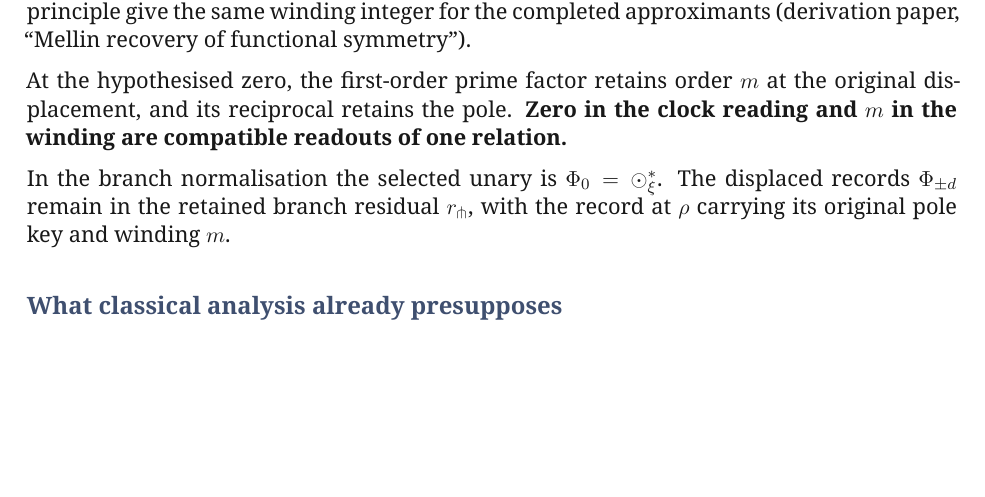
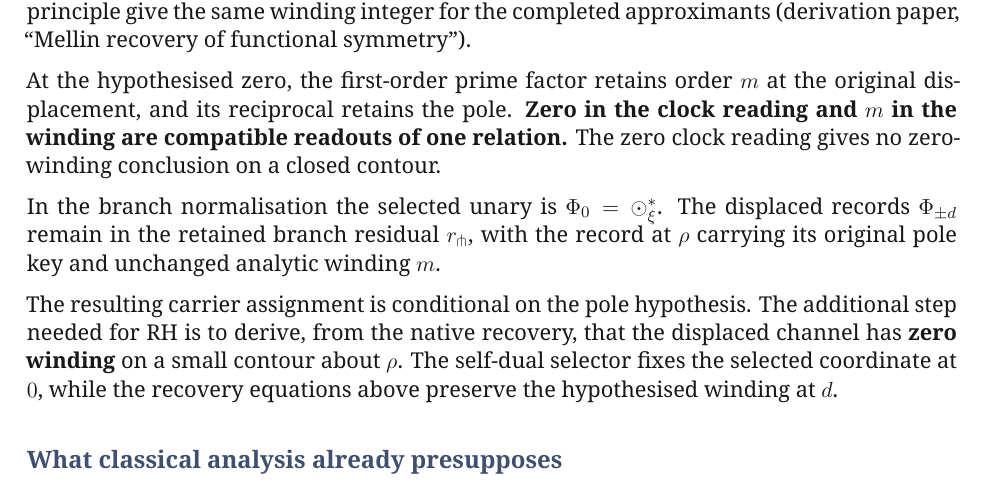
Before and after one commit to MilitantAI/Riemann, a LaTeX paper (riemann_relational_selection_whitepaper_v1.4.tex): part of page 6 of 13 before the commit and part of page 6 of 14 after it, cut so that both start at the same text, the shorter picture padded with empty space. Compiled offline with XeLaTeX.

Commit message:
Save the rebuilt v1.4 pair after verifying its page count and clean LaTeX checks.
Beepboop-Agent: main-default-project-2::spawn::run-01a205f4c7677e43b2df728e8d555587::orchestrator
Beepboop-Run: run-01a205f4c7677e43b2df728e8d555587
Hivemind-Exchange: xp-01a205f4d1b577e2b87626014854ab73
Hivemind-Receipt: 01a205f4-eff7-79fe-b9b9-be3f6a983737

```diff
--- a/riemann_relational_selection_whitepaper_v1.4.tex
+++ b/riemann_relational_selection_whitepaper_v1.4.tex
@@ -293,8 +293,13 @@ On an inward fixed-phase path, \(\Delta\phi/\Delta I=0\); the term \(-\tfrac12\D
 where \(m\) is the zero order. For the finite theta--Mellin ledger, take the completed approximants \(\tfrac12s(s-1)\Lambda^\sharp_{N,T}(s)\). They are holomorphic on and inside the contour and converge uniformly there: on compact sets the theta tail and the Mellin cutoff tail are bounded by exponentially decaying terms times fixed powers of the integration variable. Once the uniform error on the contour is less than \(\min|\xi|\) there, Rouch\'e's theorem and the argument principle give the same winding integer for the completed approximants (derivation paper, ``Mellin recovery of functional symmetry'').
 
 At the hypothesised zero, the first-order prime factor retains order \(m\) at the original displacement, and its reciprocal retains the pole. \textbf{Zero in the clock reading and \(m\) in the winding are compatible readouts of one relation.}
+The zero clock reading gives no zero-winding conclusion on a closed contour.
 
-In the branch normalisation the selected unary is \(\Phi_0=\odot_\xi^\ast\). The displaced records \(\Phi_{\pm d}\) remain in the retained branch residual \(r_{\pitchfork}\), with the record at \(\rho\) carrying its original pole key and winding \(m\).
+In the branch normalisation the selected unary is \(\Phi_0=\odot_\xi^\ast\). The displaced records \(\Phi_{\pm d}\) remain in the retained branch residual \(r_{\pitchfork}\), with the record at \(\rho\) carrying its original pole key and unchanged analytic winding \(m\).
+
+The resulting carrier assignment is conditional on the pole hypothesis.
+The additional step needed for RH is to derive, from the native recovery, that the displaced channel has \textbf{zero winding} on a small contour about \(\rho\).
+The self-dual selector fixes the selected coordinate at \(0\), while the recovery equations above preserve the hypothesised winding at \(d\).
 
 \section{What classical analysis already presupposes}
 
```
Also changed, not shown: riemann_relational_selection_whitepaper_v1.4.pdf.
